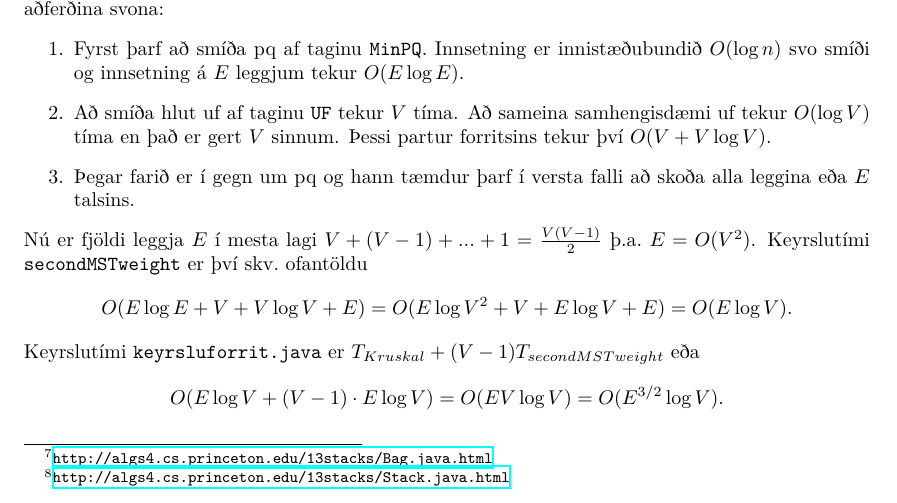
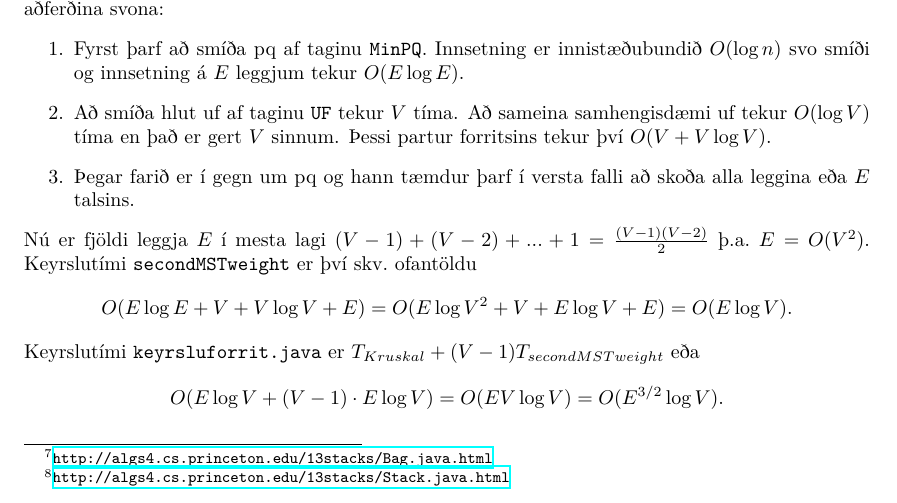
Before and after one commit to Benzi-Junior/GreiningReiknirita3, a LaTeX document (report/grrVerkefni3.tex): part of page 2 of 3, cut so that both start at the same text. Compiled offline with XeLaTeX.

Commit message:
E=O(V²) röksemdin lægfærð

```diff
--- a/report/grrVerkefni3.tex
+++ b/report/grrVerkefni3.tex
@@ -79,7 +79,7 @@ Að búa til hlut af taginu \texttt{KruskalMST} tekur $O(E \log V)$ tíma skv.\@
     \item Að smíða hlut uf af taginu \texttt{UF} tekur $V$ tíma. Að sameina samhengisdæmi uf tekur $O(\log V)$ tíma en það er gert $V$ sinnum. Þessi partur forritsins tekur því $O(V +  V \log V)$.
     \item Þegar farið er í gegn um pq og hann tæmdur þarf í versta falli að skoða alla leggina eða $E$ talsins.
 \end{enumerate}
-Nú er fjöldi leggja $E$ í mesta lagi $V + (V-1) + ... + 1 = {V(V-1) \over 2}$ þ.a.\@ $E = O(V^2)$. Keyrslutími \texttt{secondMSTweight} er því skv.\@ ofantöldu
+Nú er fjöldi leggja $E$ í mesta lagi $(V-1) + (V-2) + ... + 1 = {(V-1)(V-2) \over 2}$ þ.a.\@ $E = O(V^2)$. Keyrslutími \texttt{secondMSTweight} er því skv.\@ ofantöldu
 \begin{align*}
     O(E \log E + V + V \log V + E) = O(E \log V^2 + V + E \log V + E) = O(E \log V).
 \end{align*}
```
Also changed, not shown: report/grrVerkefni3.pdf.
